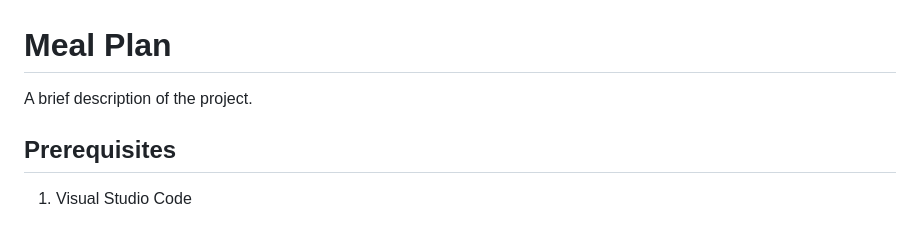
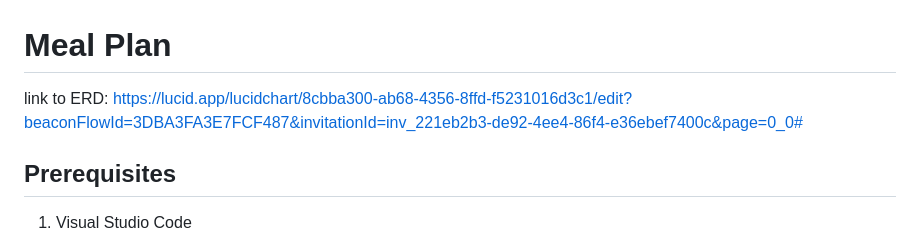
Before and after one commit to siwariraqi/MealPlan, a Markdown page: README.md, the part around the change. Drawn GitHub-style.

```diff
--- a/README.md
+++ b/README.md
@@ -1,5 +1,5 @@
 # Meal Plan
-A brief description of the project.
+link to ERD: https://lucid.app/lucidchart/8cbba300-ab68-4356-8ffd-f5231016d3c1/edit?beaconFlowId=3DBA3FA3E7FCF487&invitationId=inv_221eb2b3-de92-4ee4-86f4-e36ebef7400c&page=0_0#
 
 ## Prerequisites
 1. Visual Studio Code
```
